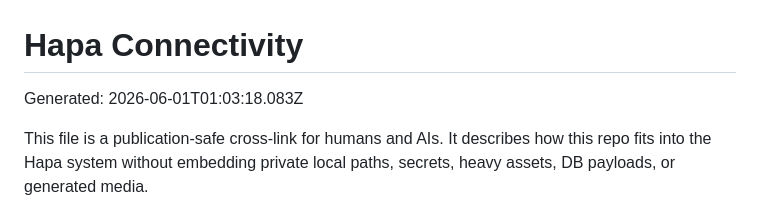
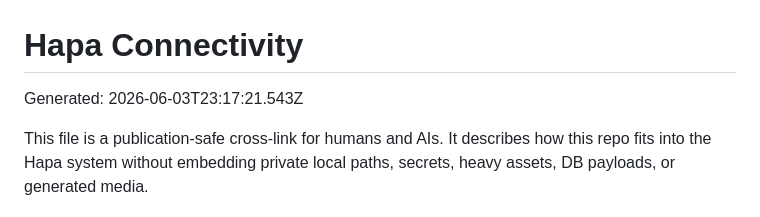
Before and after one commit to calderwong/hapa-crypto-node, a Markdown page: docs/HAPA_CONNECTIVITY.md, the part around the change. Rendered like a GitHub page.

```diff
--- a/docs/HAPA_CONNECTIVITY.md
+++ b/docs/HAPA_CONNECTIVITY.md
@@ -1,7 +1,7 @@
 <!-- HAPA-CONNECTIVITY-DOC:BEGIN -->
 # Hapa Connectivity
 
-Generated: 2026-06-01T01:03:18.083Z
+Generated: 2026-06-03T23:17:21.543Z
 
 This file is a publication-safe cross-link for humans and AIs. It describes how this repo fits into the Hapa system without embedding private local paths, secrets, heavy assets, DB payloads, or generated media.
 
```
